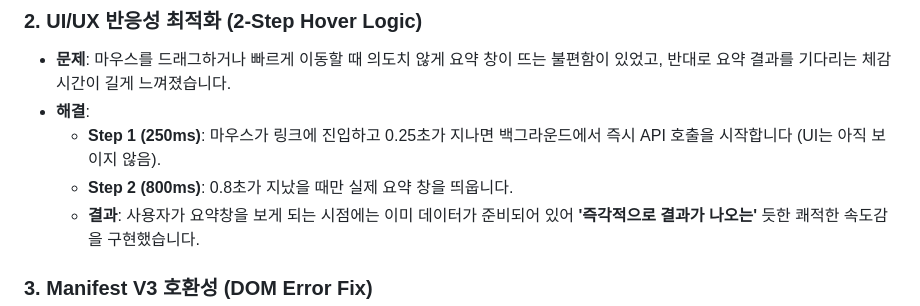
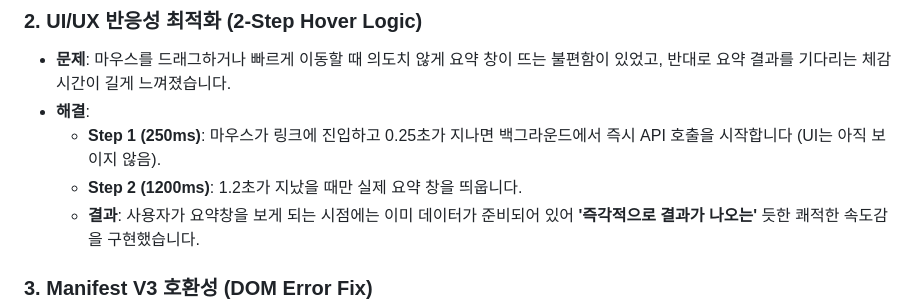
Before and after one commit to HanyangChan/Link-Summarizer-AI, a Markdown page: README.md, the part around the change. Rendered like a GitHub page.

Commit message:
Adjust summary window display timing in README
Updated the delay for displaying the summary window to improve user experience.

```diff
--- a/README.md
+++ b/README.md
@@ -22,7 +22,7 @@ AI를 활용하여 링크 위에 마우스를 올렸을 때 해당 페이지의
 - **문제**: 마우스를 드래그하거나 빠르게 이동할 때 의도치 않게 요약 창이 뜨는 불편함이 있었고, 반대로 요약 결과를 기다리는 체감 시간이 길게 느껴졌습니다.
 - **해결**:
     - **Step 1 (250ms)**: 마우스가 링크에 진입하고 0.25초가 지나면 백그라운드에서 즉시 API 호출을 시작합니다 (UI는 아직 보이지 않음).
-    - **Step 2 (800ms)**: 0.8초가 지났을 때만 실제 요약 창을 띄웁니다.
+    - **Step 2 (1200ms)**: 1.2초가 지났을 때만 실제 요약 창을 띄웁니다.
     - **결과**: 사용자가 요약창을 보게 되는 시점에는 이미 데이터가 준비되어 있어 **'즉각적으로 결과가 나오는'** 듯한 쾌적한 속도감을 구현했습니다.
 
 ### 3. Manifest V3 호환성 (DOM Error Fix)
```
